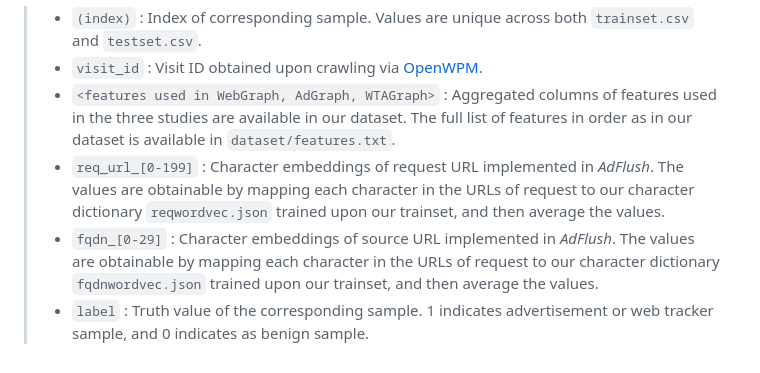
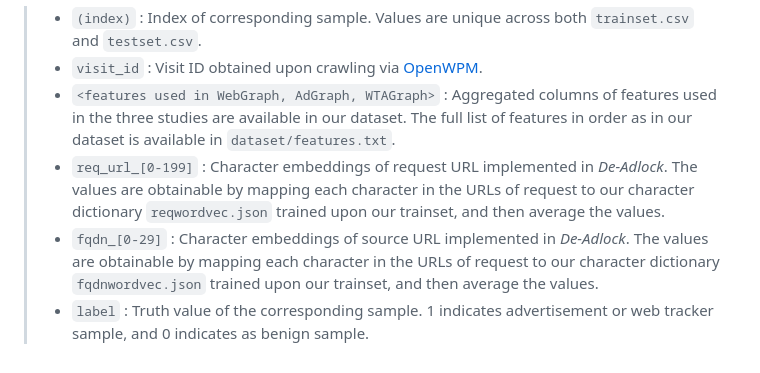
Before and after one commit to SKKU-SecLab/AdFlush, a Markdown page: README.md, the part around the change printed below. Rendered like a GitHub page.

```diff
--- a/README.md
+++ b/README.md
@@ -157,6 +157,6 @@ Columns
 > - `(index)` : Index of corresponding sample. Values are unique across both `trainset.csv` and `testset.csv`.
 > - `visit_id` : Visit ID obtained upon crawling via <a href="https://github.com/openwpm/OpenWPM">OpenWPM</a>.
 > - `<features used in WebGraph, AdGraph, WTAGraph>` : Aggregated columns of features used in the three studies are available in our dataset. The full list of features in order as in our dataset is available in `dataset/features.txt`.
-> - `req_url_[0-199]` : Character embeddings of request URL implemented in *AdFlush*. The values are obtainable by mapping each character in the URLs of request to our character dictionary `reqwordvec.json` trained upon our trainset, and then average the values.
-> - `fqdn_[0-29]` : Character embeddings of source URL implemented in *AdFlush*. The values are obtainable by mapping each character in the URLs of request to our character dictionary `fqdnwordvec.json` trained upon our trainset, and then average the values.
+> - `req_url_[0-199]` : Character embeddings of request URL implemented in *De-Adlock*. The values are obtainable by mapping each character in the URLs of request to our character dictionary `reqwordvec.json` trained upon our trainset, and then average the values.
+> - `fqdn_[0-29]` : Character embeddings of source URL implemented in *De-Adlock*. The values are obtainable by mapping each character in the URLs of request to our character dictionary `fqdnwordvec.json` trained upon our trainset, and then average the values.
 > - `label` : Truth value of the corresponding sample. 1 indicates advertisement or web tracker sample, and 0 indicates as benign sample.
```
Also changed, not shown: other parts of README.md (+25 -25 lines).
